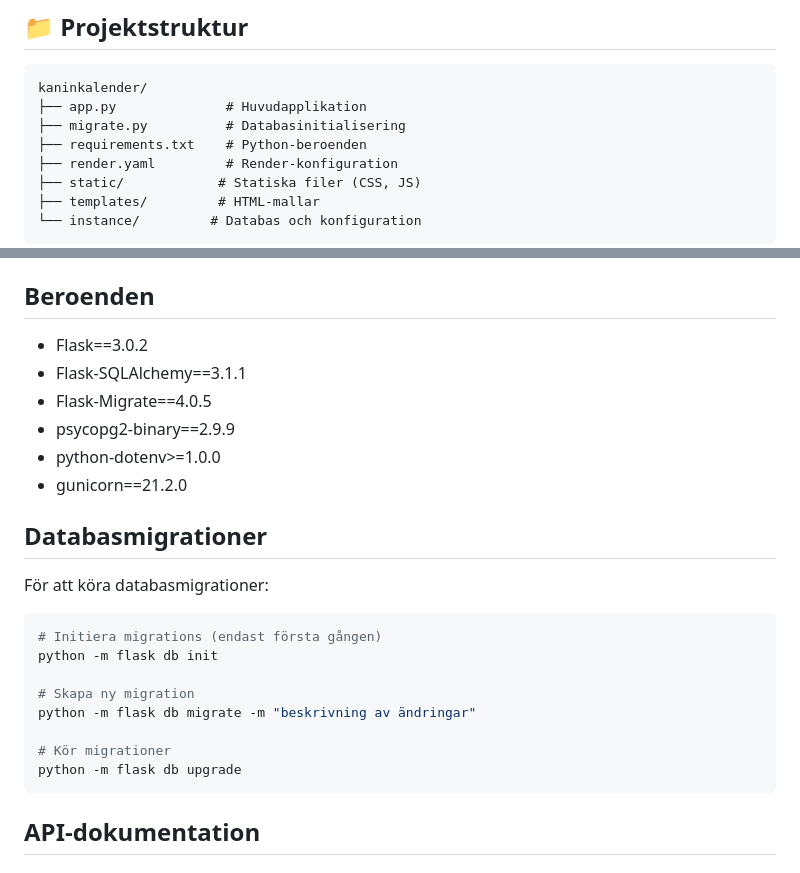
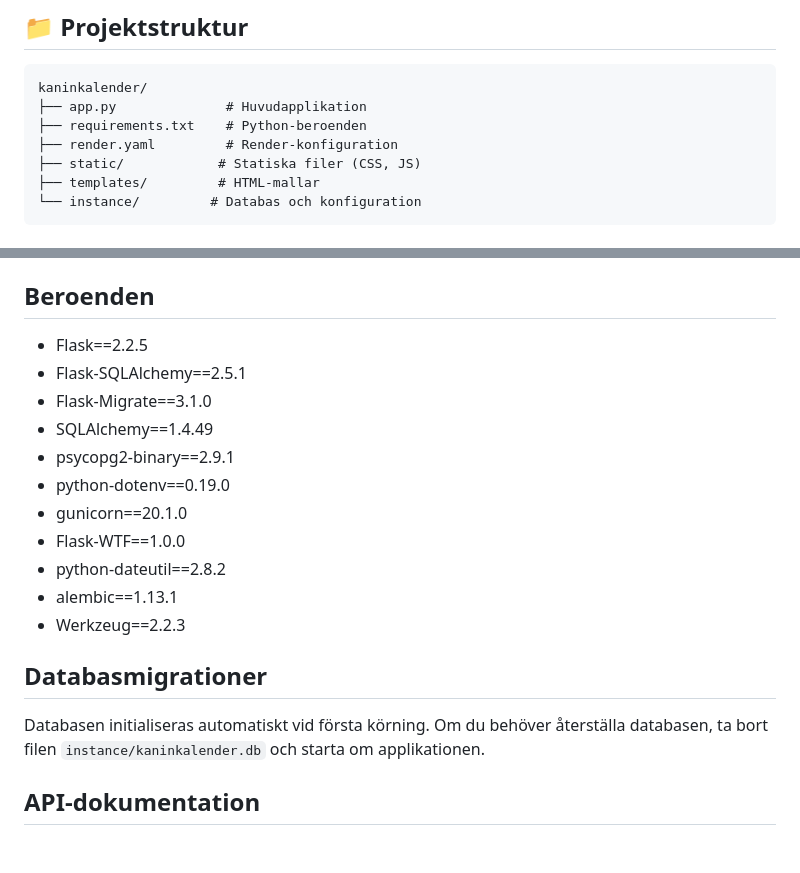
Before and after one commit to mtjerneld/kaninkalender, a Markdown page: README.md, 2 parts joined by grey strips. GitHub-like rendering.

Commit message:
docs: uppdatera README med SQLAlchemy-version

````diff
--- a/README.md
+++ b/README.md
@@ -51,7 +51,6 @@ Applikationen är konfigurerad för deployment på Render med följande egenskap
 ```
 kaninkalender/
 ├── app.py              # Huvudapplikation
-├── migrate.py          # Databasinitialisering
 ├── requirements.txt    # Python-beroenden
 ├── render.yaml         # Render-konfiguration
 ├── static/            # Statiska filer (CSS, JS)
@@ -147,27 +146,21 @@ Appen tillhandahåller följande API-endpoints. Alla endpoints kräver API-nycke
 
 ## Beroenden
 
-- Flask==3.0.2
-- Flask-SQLAlchemy==3.1.1
-- Flask-Migrate==4.0.5
-- psycopg2-binary==2.9.9
-- python-dotenv>=1.0.0
-- gunicorn==21.2.0
+- Flask==2.2.5
+- Flask-SQLAlchemy==2.5.1
+- Flask-Migrate==3.1.0
+- SQLAlchemy==1.4.49
+- psycopg2-binary==2.9.1
+- python-dotenv==0.19.0
+- gunicorn==20.1.0
+- Flask-WTF==1.0.0
+- python-dateutil==2.8.2
+- alembic==1.13.1
+- Werkzeug==2.2.3
 
 ## Databasmigrationer
 
-För att köra databasmigrationer:
-
-```bash
-# Initiera migrations (endast första gången)
-python -m flask db init
-
-# Skapa ny migration
-python -m flask db migrate -m "beskrivning av ändringar"
-
-# Kör migrationer
-python -m flask db upgrade
-```
+Databasen initialiseras automatiskt vid första körning. Om du behöver återställa databasen, ta bort filen `instance/kaninkalender.db` och starta om applikationen.
 
 ## API-dokumentation
 
````
